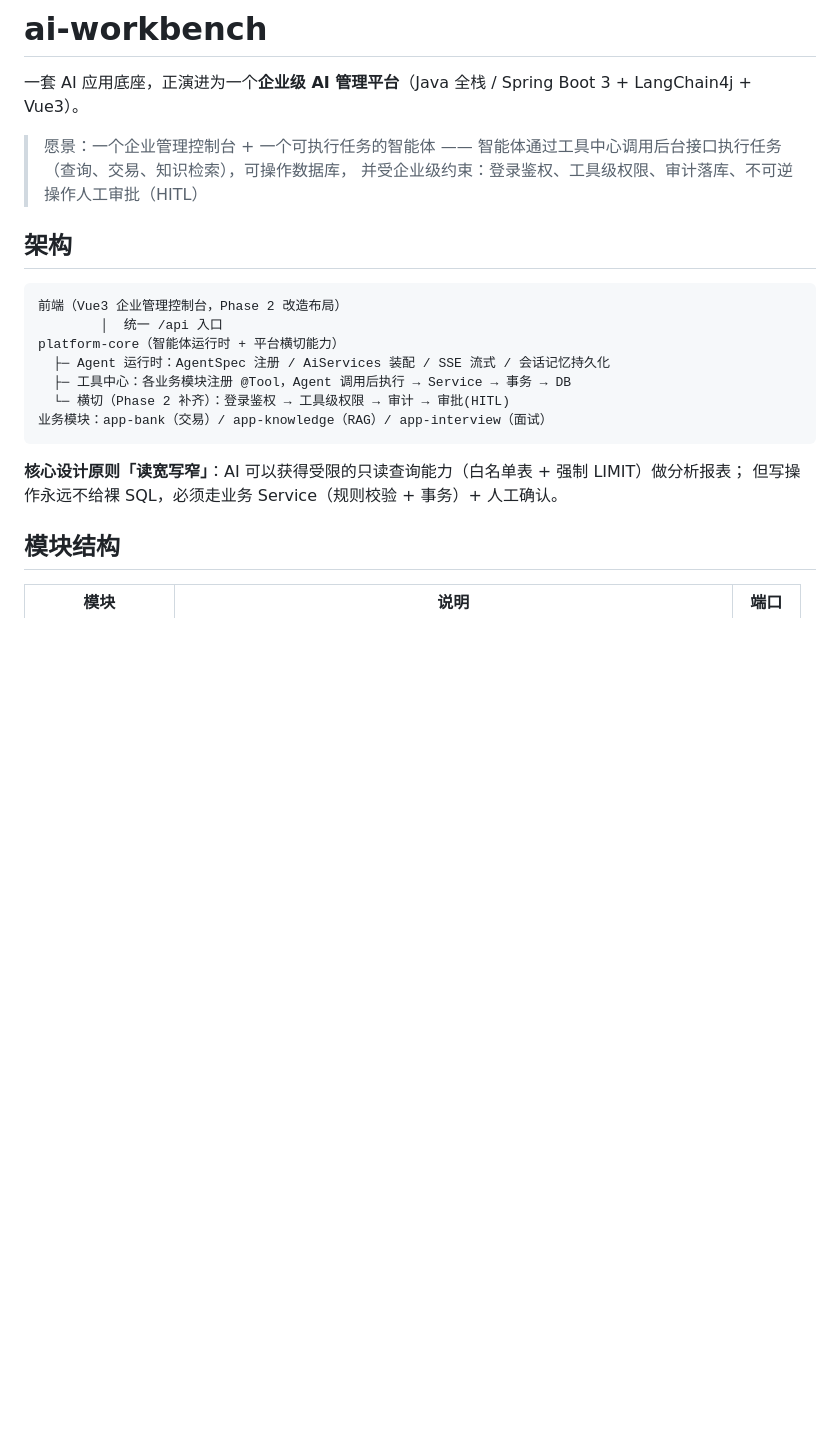
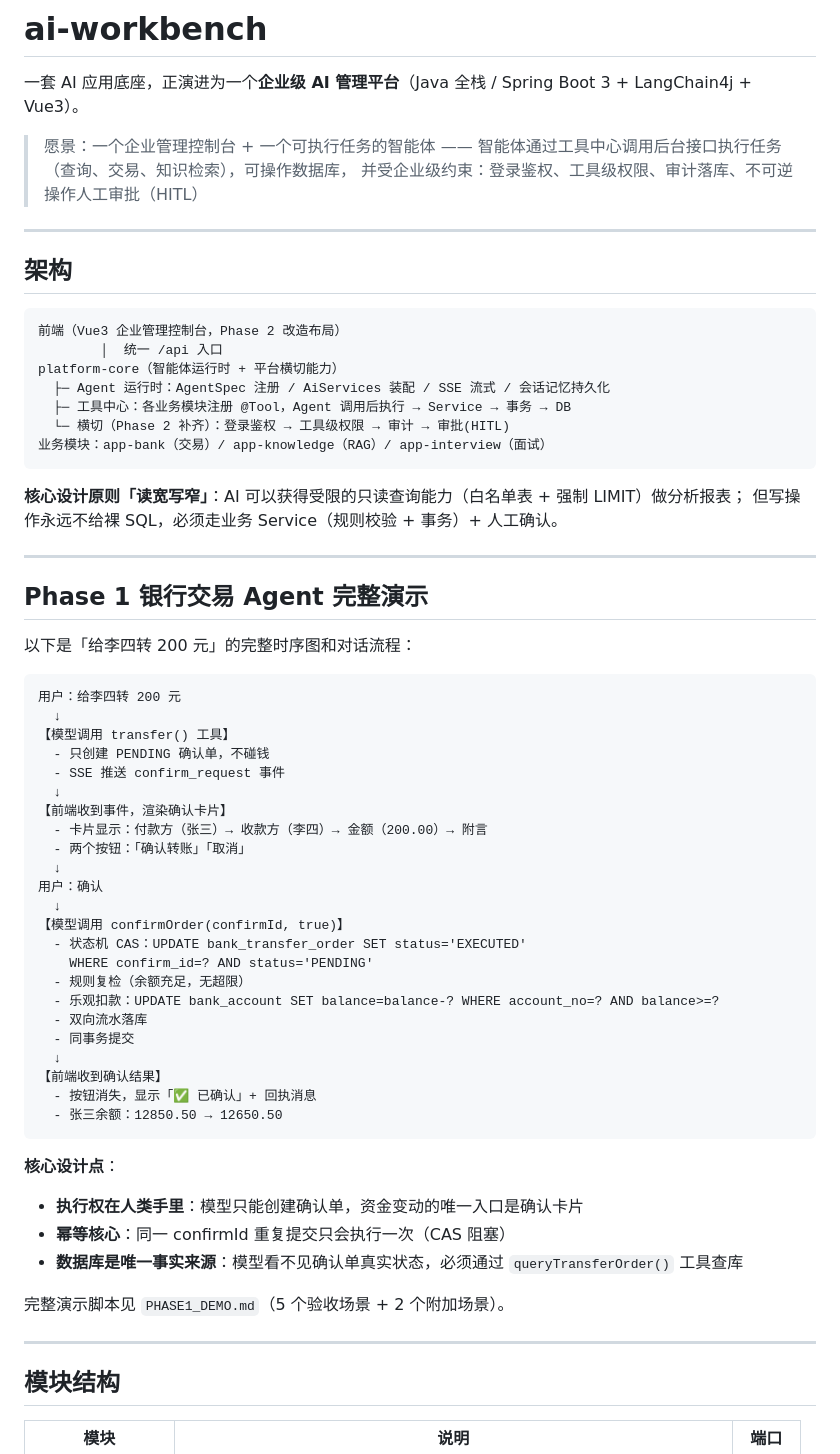
Before and after one commit to LZJ-666-Pro/ai-workbench, a Markdown page: README.md, the part around one of its changes. Drawn GitHub-style; blank space fills up the shorter version.

Commit message:
docs(Phase1): 补时序图与验收对话脚本
- README 增加完整 HITL 时序图（用户→模型→工具→卡片→确认→执行）
- 新增 PHASE1_DEMO.md：5 个验收场景对话（成功/取消/重复幂等/黑名单/日累计超限）
- 关键设计点强调：执行权在人类、幂等核心（CAS）、数据库唯一事实来源
- 路线图标记 Phase 1 完成

````diff
--- a/README.md
+++ b/README.md
@@ -5,6 +5,8 @@
 > 愿景：一个企业管理控制台 + 一个可执行任务的智能体
 > —— 智能体通过工具中心调用后台接口执行任务（查询、交易、知识检索），可操作数据库，
 > 并受企业级约束：登录鉴权、工具级权限、审计落库、不可逆操作人工审批（HITL）
+
+---
 
 ## 架构
 
@@ -21,6 +23,47 @@ platform-core（智能体运行时 + 平台横切能力）
 **核心设计原则「读宽写窄」**：AI 可以获得受限的只读查询能力（白名单表 + 强制 LIMIT）做分析报表；
 但写操作永远不给裸 SQL，必须走业务 Service（规则校验 + 事务）+ 人工确认。
 
+---
+
+## Phase 1 银行交易 Agent 完整演示
+
+以下是「给李四转 200 元」的完整时序图和对话流程：
+
+```
+用户：给李四转 200 元
+  ↓
+【模型调用 transfer() 工具】
+  - 只创建 PENDING 确认单，不碰钱
+  - SSE 推送 confirm_request 事件
+  ↓
+【前端收到事件，渲染确认卡片】
+  - 卡片显示：付款方（张三）→ 收款方（李四）→ 金额（200.00）→ 附言
+  - 两个按钮：「确认转账」「取消」
+  ↓
+用户：确认
+  ↓
+【模型调用 confirmOrder(confirmId, true)】
+  - 状态机 CAS：UPDATE bank_transfer_order SET status='EXECUTED'
+    WHERE confirm_id=? AND status='PENDING'
+  - 规则复检（余额充足，无超限）
+  - 乐观扣款：UPDATE bank_account SET balance=balance-? WHERE account_no=? AND balance>=?
+  - 双向流水落库
+  - 同事务提交
+  ↓
+【前端收到确认结果】
+  - 按钮消失，显示「✅ 已确认」+ 回执消息
+  - 张三余额：12850.50 → 12650.50
+```
+
+**核心设计点**：
+- **执行权在人类手里**：模型只能创建确认单，资金变动的唯一入口是确认卡片
+- **幂等核心**：同一 confirmId 重复提交只会执行一次（CAS 阻塞）
+- **数据库是唯一事实来源**：模型看不见确认单真实状态，必须通过 `queryTransferOrder()` 工具查库
+
+完整演示脚本见 `PHASE1_DEMO.md`（5 个验收场景 + 2 个附加场景）。
+
+---
+
 ## 模块结构
 
 | 模块 | 说明 | 端口 |
````
Also changed, not shown: other parts of README.md (+12 -1 lines), PHASE1_DEMO.md (added, +147 -0 lines).
